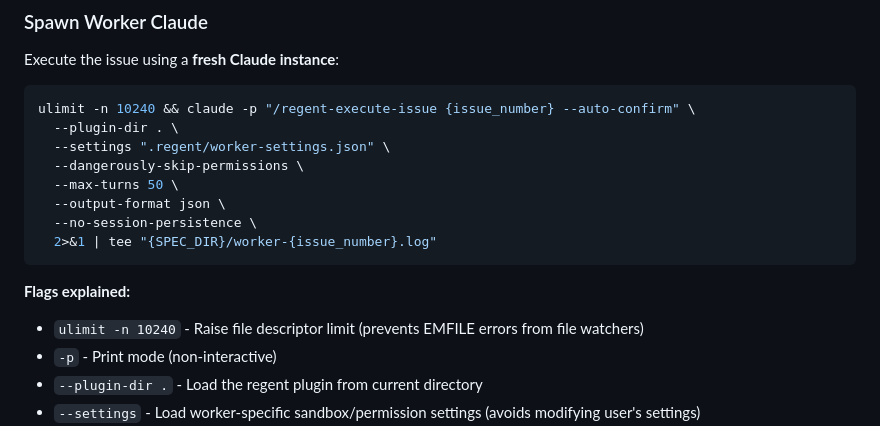
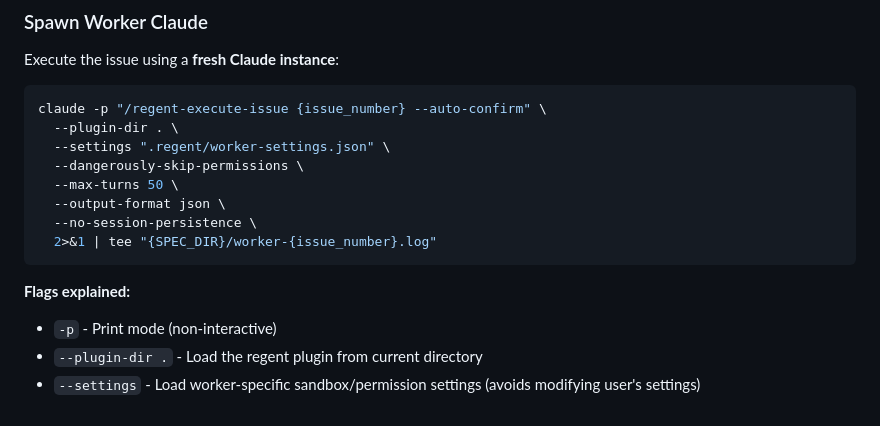
Before and after one commit to stickystyle/regent, a Markdown page: plugin/commands/execute-epic.md, the part around the change. Rendered like a GitHub page.

Commit message:
fix(execute-epic): remove ulimit workaround that didn't fix EMFILE
The ulimit bump didn't address the root cause - sandboxed processes
can't spawn other sandboxed Claude instances. The fix is ensuring
the orchestrator runs without sandbox mode.

🤖 Generated with [Claude Code](https://claude.com/claude-code)

Co-Authored-By: Claude Opus 4.5 <noreply@anthropic.com>

````diff
--- a/plugin/commands/execute-epic.md
+++ b/plugin/commands/execute-epic.md
@@ -96,7 +96,7 @@ Spawning worker Claude for issue #{N}...
 Execute the issue using a **fresh Claude instance**:
 
 ```bash
-ulimit -n 10240 && claude -p "/regent-execute-issue {issue_number} --auto-confirm" \
+claude -p "/regent-execute-issue {issue_number} --auto-confirm" \
   --plugin-dir . \
   --settings ".regent/worker-settings.json" \
   --dangerously-skip-permissions \
@@ -107,7 +107,6 @@ ulimit -n 10240 && claude -p "/regent-execute-issue {issue_number} --auto-confir
 ```
 
 **Flags explained:**
-- `ulimit -n 10240` - Raise file descriptor limit (prevents EMFILE errors from file watchers)
 - `-p` - Print mode (non-interactive)
 - `--plugin-dir .` - Load the regent plugin from current directory
 - `--settings` - Load worker-specific sandbox/permission settings (avoids modifying user's settings)
````
